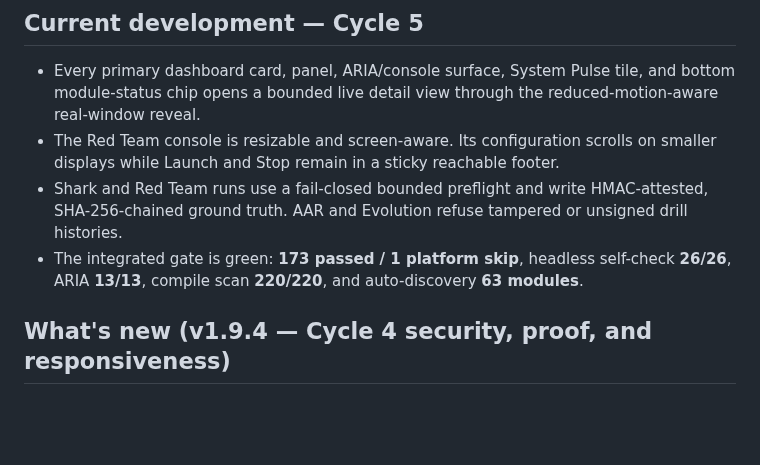
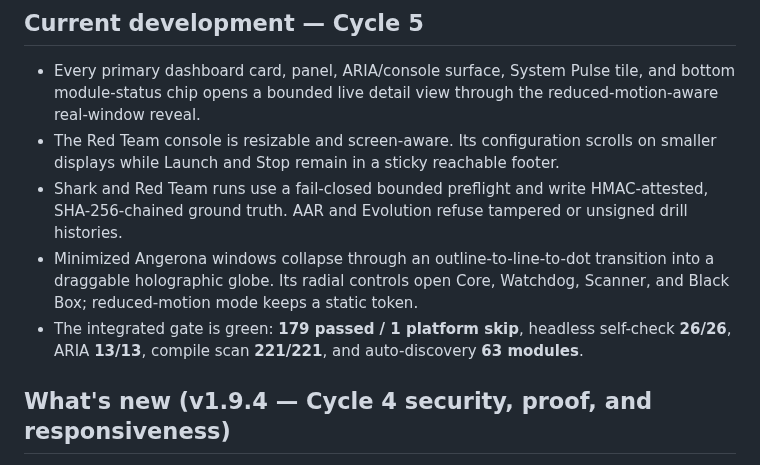
Before and after one commit to Ag3nt47/AngeronaSuite, a Markdown page: analysis/README.md, the part around the change. Drawn GitHub-style; blank space fills up the shorter version.

```diff
--- a/analysis/README.md
+++ b/analysis/README.md
@@ -36,8 +36,11 @@ kernel driver required — so it is powerful **and** safe to install.
 - Shark and Red Team runs use a fail-closed bounded preflight and write
   HMAC-attested, SHA-256-chained ground truth. AAR and Evolution refuse tampered
   or unsigned drill histories.
-- The integrated gate is green: **173 passed / 1 platform skip**, headless
-  self-check **26/26**, ARIA **13/13**, compile scan **220/220**, and
+- Minimized Angerona windows collapse through an outline-to-line-to-dot
+  transition into a draggable holographic globe. Its radial controls open Core,
+  Watchdog, Scanner, and Black Box; reduced-motion mode keeps a static token.
+- The integrated gate is green: **179 passed / 1 platform skip**, headless
+  self-check **26/26**, ARIA **13/13**, compile scan **221/221**, and
   auto-discovery **63 modules**.
 
 ## What's new (v1.9.4 — Cycle 4 security, proof, and responsiveness)
```
Also changed, not shown: README.md (+12 -2 lines), analysis/loop/cycle5_three_loop_summary.md (+21 -2 lines), docs/screenshots/holographic-orb.png (added), 6 other files.
